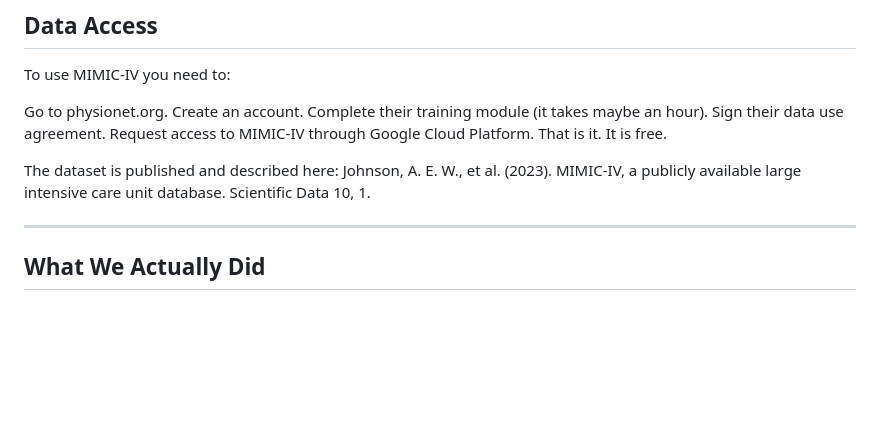
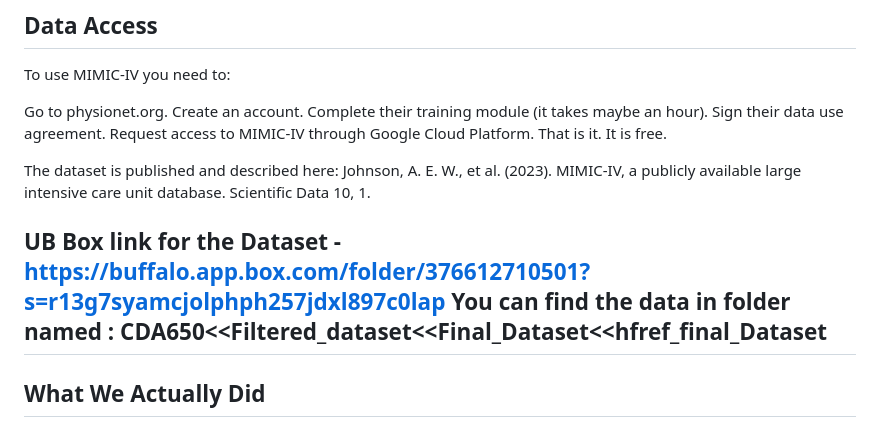
Before and after one commit to HemaPriyaB/Experiential_Learning, a Markdown page: README.md, the part around the change. Drawn GitHub-style; blank space fills up the shorter version.

```diff
--- a/README.md
+++ b/README.md
@@ -263,6 +263,8 @@ Go to physionet.org. Create an account. Complete their training module (it takes
 The dataset is published and described here:
 Johnson, A. E. W., et al. (2023). MIMIC-IV, a publicly available large intensive care unit database. Scientific Data 10, 1.
 
+UB Box link for the Dataset - https://buffalo.app.box.com/folder/376612710501?s=r13g7syamcjolphph257jdxl897c0lap
+You can find the data in folder named : CDA650<<Filtered_dataset<<Final_Dataset<<hfref_final_Dataset
 ---
 
 ## What We Actually Did
```
